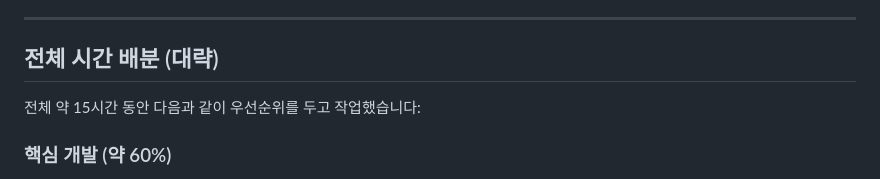
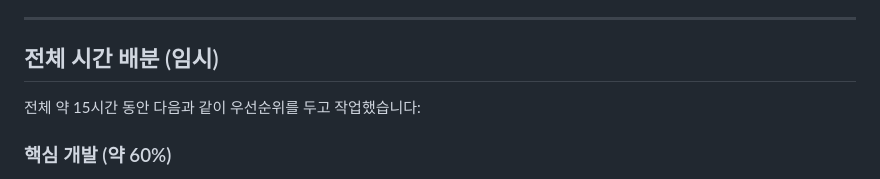
Before and after one commit to 20152842/Opportunity-cost-calculation, a Markdown page: docs/TIME_ALLOCATION.md, the part around the change. Drawn GitHub-style.

```diff
--- a/docs/TIME_ALLOCATION.md
+++ b/docs/TIME_ALLOCATION.md
@@ -18,7 +18,7 @@
 
 ---
 
-## 전체 시간 배분 (대략)
+## 전체 시간 배분 (임시)
 
 전체 약 15시간 동안 다음과 같이 우선순위를 두고 작업했습니다:
 
```
